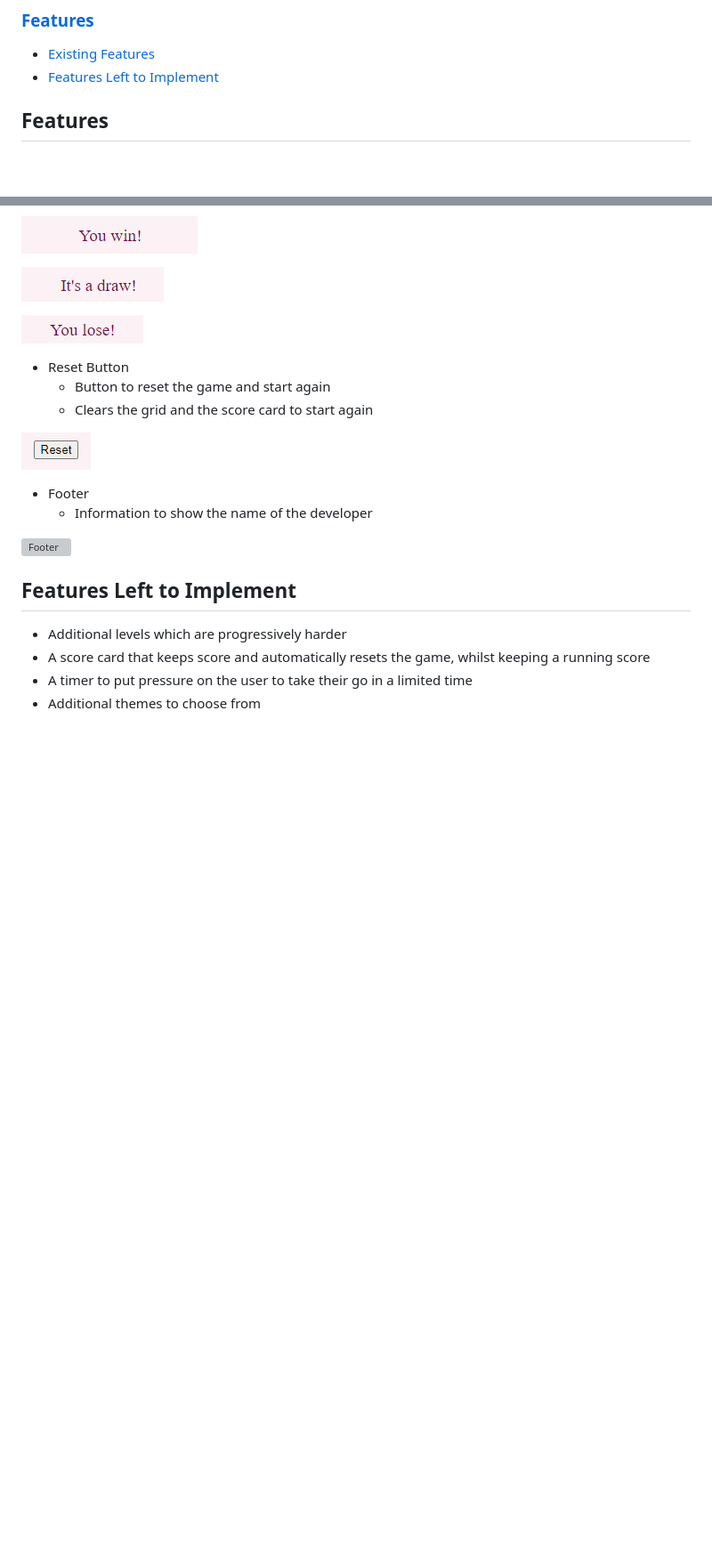
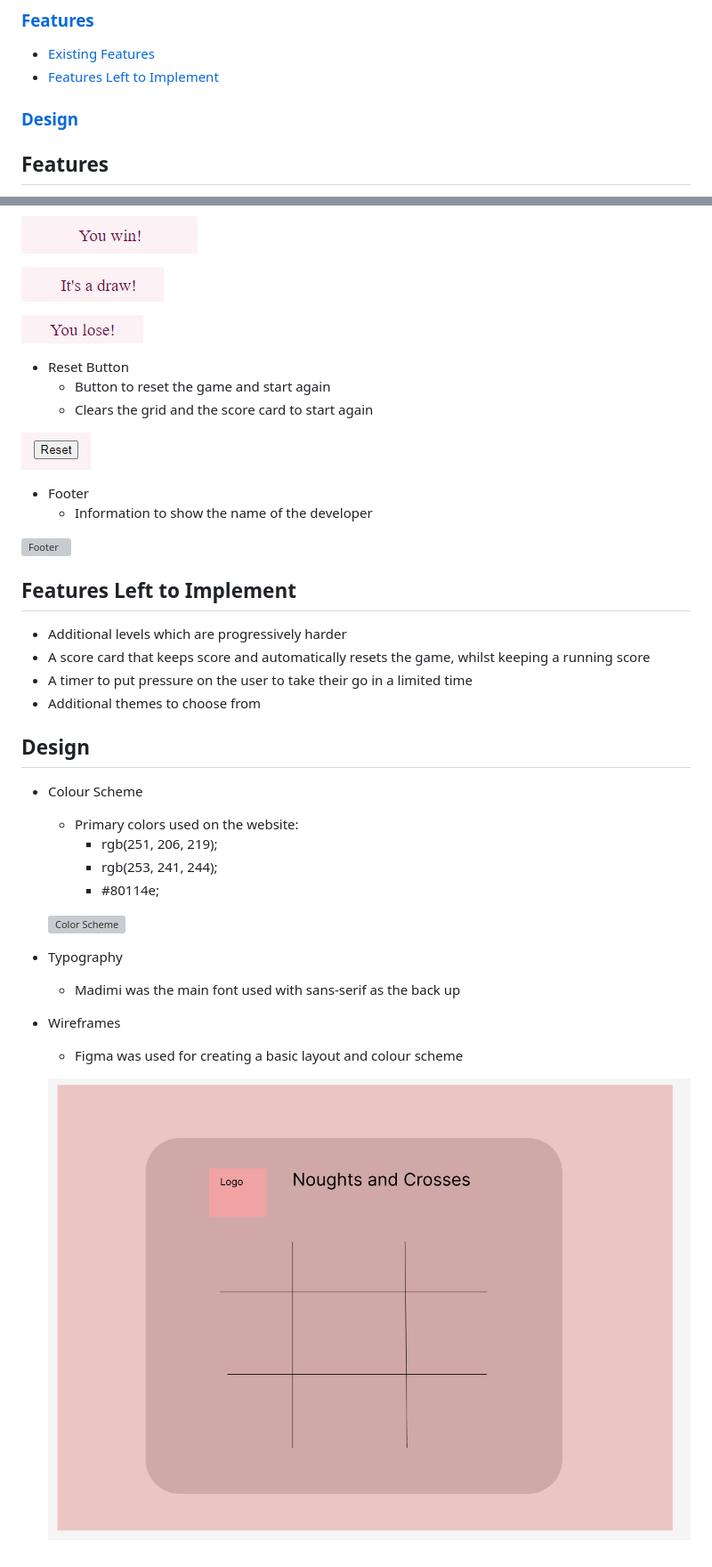
Before and after one commit to NorfolkTate/noughts-and-crosses, a Markdown page: README.md, 2 parts joined by grey strips. Shown: that part at 89% size. GitHub-like rendering; pictures changed too: assets/images/noughts-and-crosses-wire-frame.png (added); blank space fills up the shorter version; grey boxes are pictures that could not be loaded.

Commit message:
add design to the readme

```diff
--- a/README.md
+++ b/README.md
@@ -13,6 +13,7 @@ The user can then reset the game and start again to obtain a better score, thus
 ### [Features](#features)
 * [Existing Features](#existing-features)
 * [Features Left to Implement](#features-left-to-implement)
+### [Design](#design)
 
 ## Features
 
@@ -66,3 +67,21 @@ The user can then reset the game and start again to obtain a better score, thus
 * A score card that keeps score and automatically resets the game, whilst keeping a running score
 * A timer to put pressure on the user to take their go in a limited time
 * Additional themes to choose from
+
+## Design
+
+ * Colour Scheme
+    * Primary colors used on the website:
+        * rgb(251, 206, 219);
+        * rgb(253, 241, 244);
+        * #80114e;
+
+     ![Color Scheme]()
+
+ * Typography
+    * Madimi was the main font used with sans-serif as the back up
+
+ * Wireframes
+    * Figma was used for creating a basic layout and colour scheme
+
+    ![Wire Frame](/assets/images/noughts-and-crosses-wire-frame.png)
```
